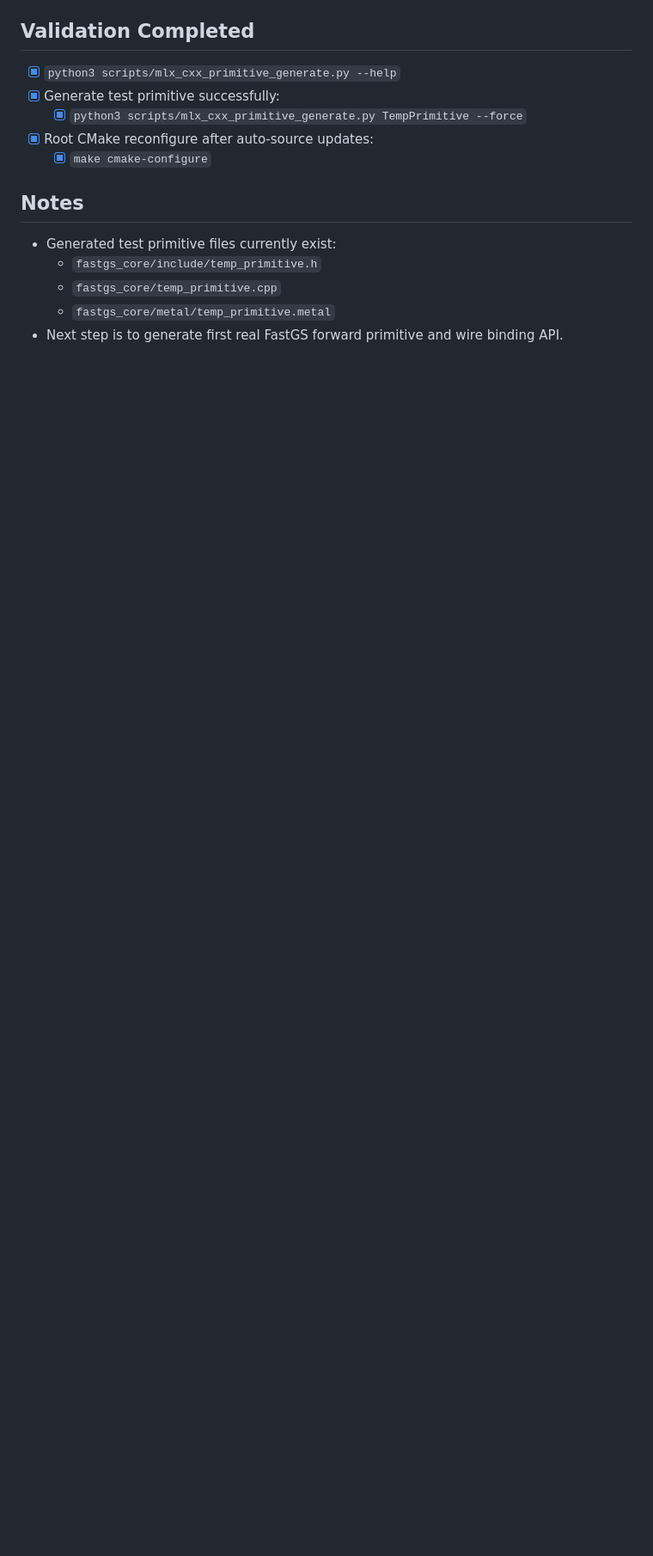
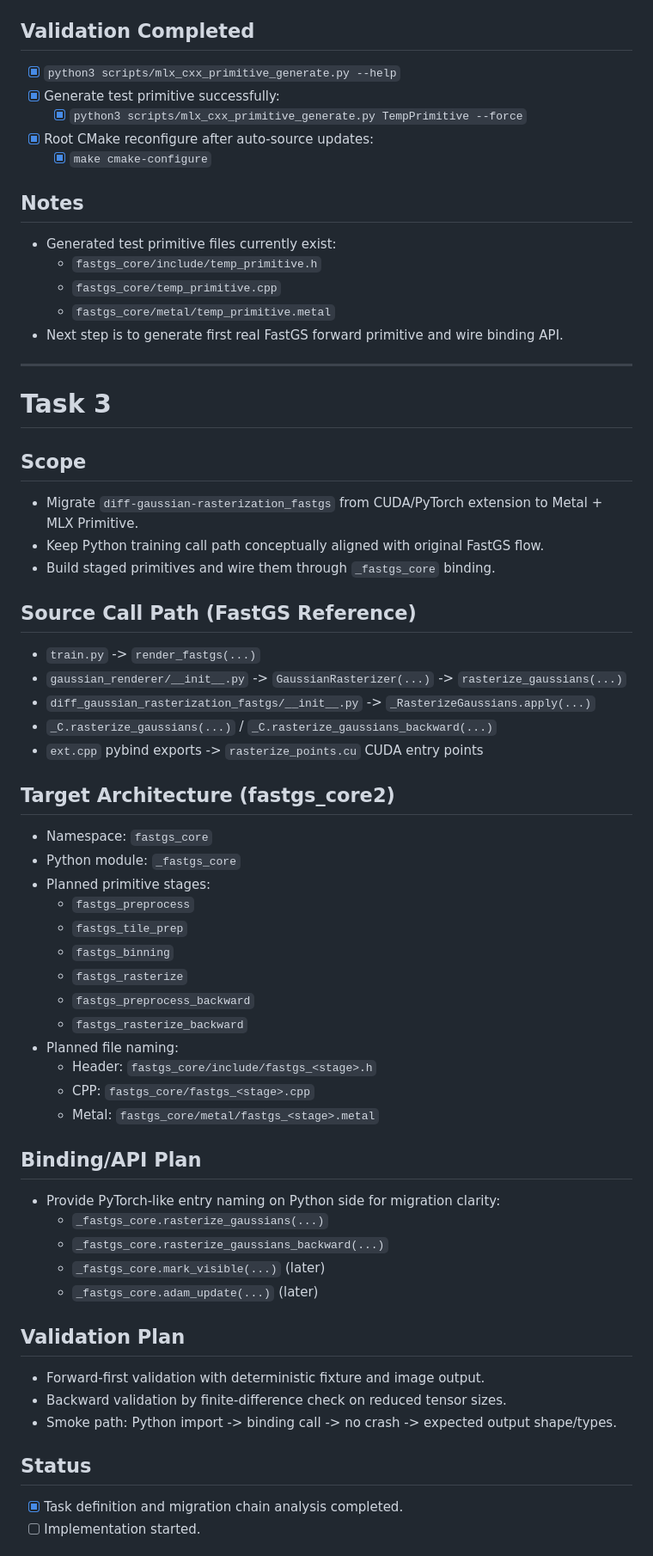
Before and after one commit to a1091150/fastgs_core, a Markdown page: Task.md, the part around one of its changes. Shown at 86% size. GitHub-like rendering; blank space fills up the shorter version.

Commit message:
Add Task 3 migration plan and Task 3.1 preprocess scope

```diff
--- a/Task.md
+++ b/Task.md
@@ -96,3 +96,51 @@
   - `fastgs_core/temp_primitive.cpp`
   - `fastgs_core/metal/temp_primitive.metal`
 - Next step is to generate first real FastGS forward primitive and wire binding API.
+
+---
+
+# Task 3
+
+## Scope
+- Migrate `diff-gaussian-rasterization_fastgs` from CUDA/PyTorch extension to Metal + MLX Primitive.
+- Keep Python training call path conceptually aligned with original FastGS flow.
+- Build staged primitives and wire them through `_fastgs_core` binding.
+
+## Source Call Path (FastGS Reference)
+- `train.py` -> `render_fastgs(...)`
+- `gaussian_renderer/__init__.py` -> `GaussianRasterizer(...)` -> `rasterize_gaussians(...)`
+- `diff_gaussian_rasterization_fastgs/__init__.py` -> `_RasterizeGaussians.apply(...)`
+- `_C.rasterize_gaussians(...)` / `_C.rasterize_gaussians_backward(...)`
+- `ext.cpp` pybind exports -> `rasterize_points.cu` CUDA entry points
+
+## Target Architecture (fastgs_core2)
+- Namespace: `fastgs_core`
+- Python module: `_fastgs_core`
+- Planned primitive stages:
+  - `fastgs_preprocess`
+  - `fastgs_tile_prep`
+  - `fastgs_binning`
+  - `fastgs_rasterize`
+  - `fastgs_preprocess_backward`
+  - `fastgs_rasterize_backward`
+- Planned file naming:
+  - Header: `fastgs_core/include/fastgs_<stage>.h`
+  - CPP: `fastgs_core/fastgs_<stage>.cpp`
+  - Metal: `fastgs_core/metal/fastgs_<stage>.metal`
+
+## Binding/API Plan
+- Provide PyTorch-like entry naming on Python side for migration clarity:
+  - `_fastgs_core.rasterize_gaussians(...)`
+  - `_fastgs_core.rasterize_gaussians_backward(...)`
+  - `_fastgs_core.mark_visible(...)` (later)
+  - `_fastgs_core.adam_update(...)` (later)
+
+## Validation Plan
+- Forward-first validation with deterministic fixture and image output.
+- Backward validation by finite-difference check on reduced tensor sizes.
+- Smoke path: Python import -> binding call -> no crash -> expected output shape/types.
+
+## Status
+- [x] Task definition and migration chain analysis completed.
+- [ ] Implementation started.
+
```
Also changed, not shown: other parts of Task.md (+32 -0 lines).
